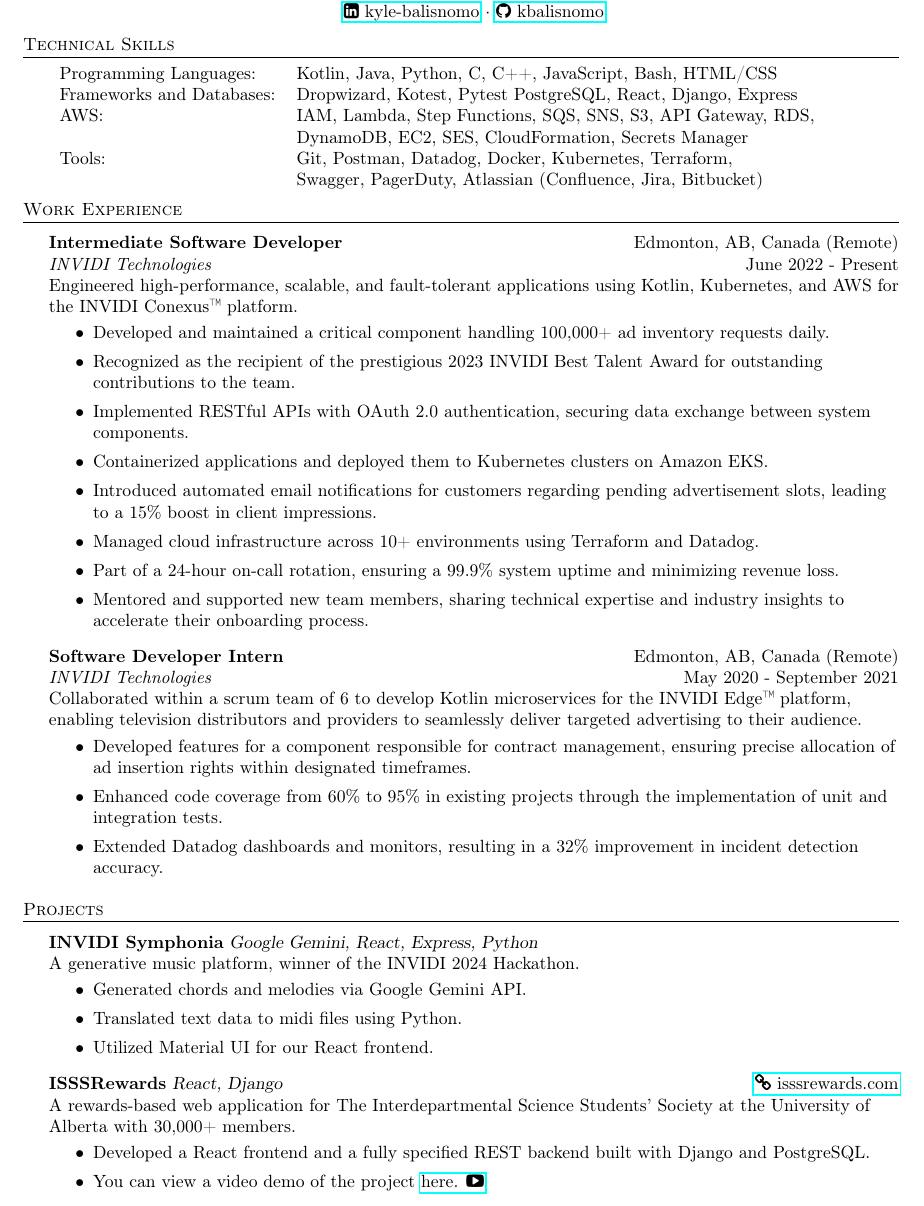
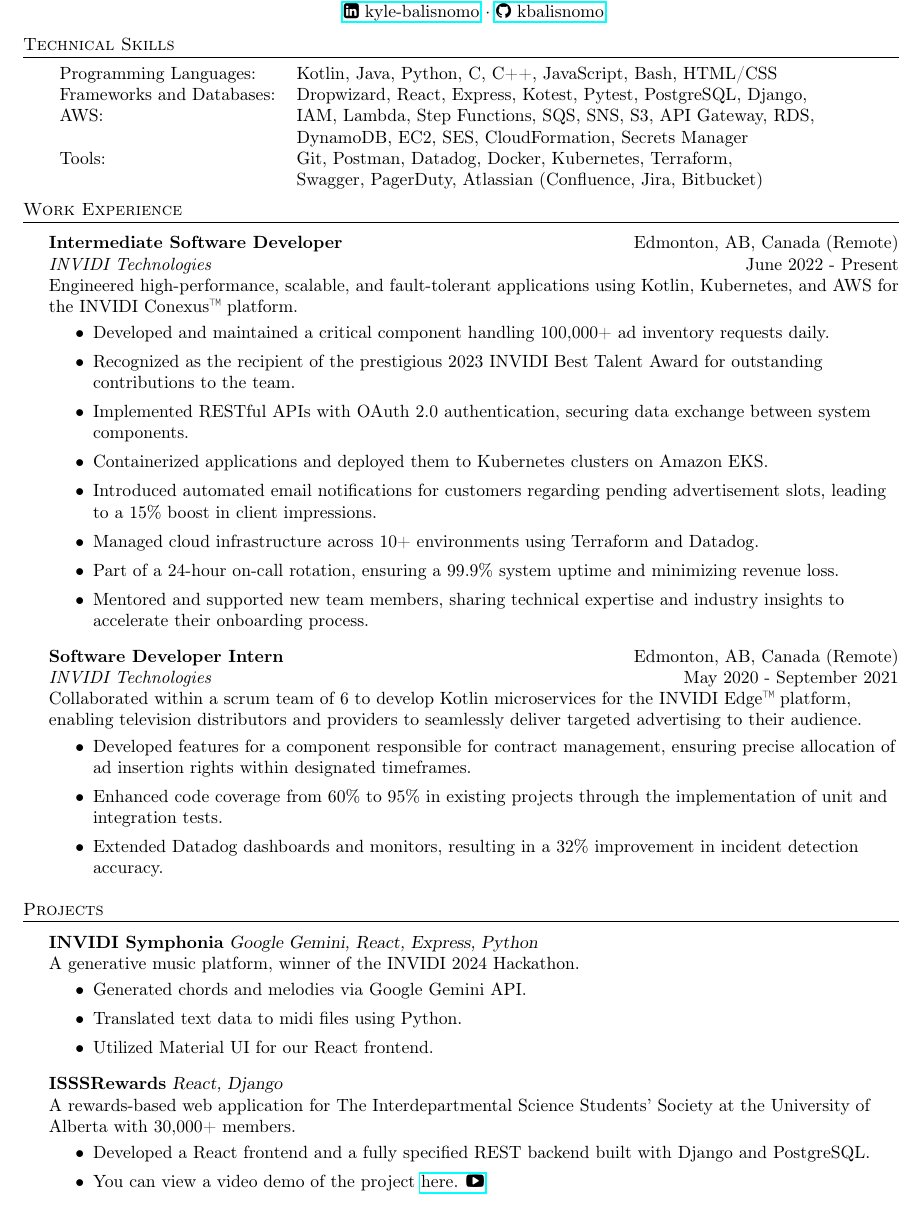
Before and after one commit to kbalisnomo/resume, a LaTeX CV (Kyle Balisnomo Resume.tex): part of the page, cut so that both start at the same text. Compiled offline with pdfLaTeX.

Commit message:
Remove broken link and reorder tech skills

```diff
--- a/Kyle Balisnomo Resume.tex
+++ b/Kyle Balisnomo Resume.tex
@@ -86,7 +86,7 @@
 
 \begin{tabular}{ l l }
 	Programming Languages:    & Kotlin, Java, Python, C, C++, JavaScript, Bash, HTML/CSS                      \\
-	Frameworks and Databases: & Dropwizard, Kotest, Pytest PostgreSQL, React, Django, Express                 \\
+	Frameworks and Databases: & Dropwizard, React, Express, Kotest, Pytest, PostgreSQL, Django,               \\
 	AWS:                      & IAM, Lambda, Step Functions, SQS, SNS, S3, API Gateway, RDS,                  \\
                               & DynamoDB, EC2, SES, CloudFormation, Secrets Manager                           \\
     Tools:                    & Git, Postman, Datadog, Docker, Kubernetes, Terraform,                         \\
@@ -141,7 +141,7 @@
 \end{itemize}
 \vspace{1mm}
 
-{\textbf{ISSSRewards}} {\sl React, Django} \hfill \href[pdfnewwindow=true]{https:\\isssrewards.com}{\faLink\ isssrewards.com}\\
+{\textbf{ISSSRewards}} {\sl React, Django} \\
 A rewards-based web application for The Interdepartmental Science Students' Society at the University of Alberta with 30,000+ members.
 \vspace{-1mm}
 \begin{itemize} \itemsep 1pt
```
Also changed, not shown: Kyle Balisnomo Resume.pdf.
